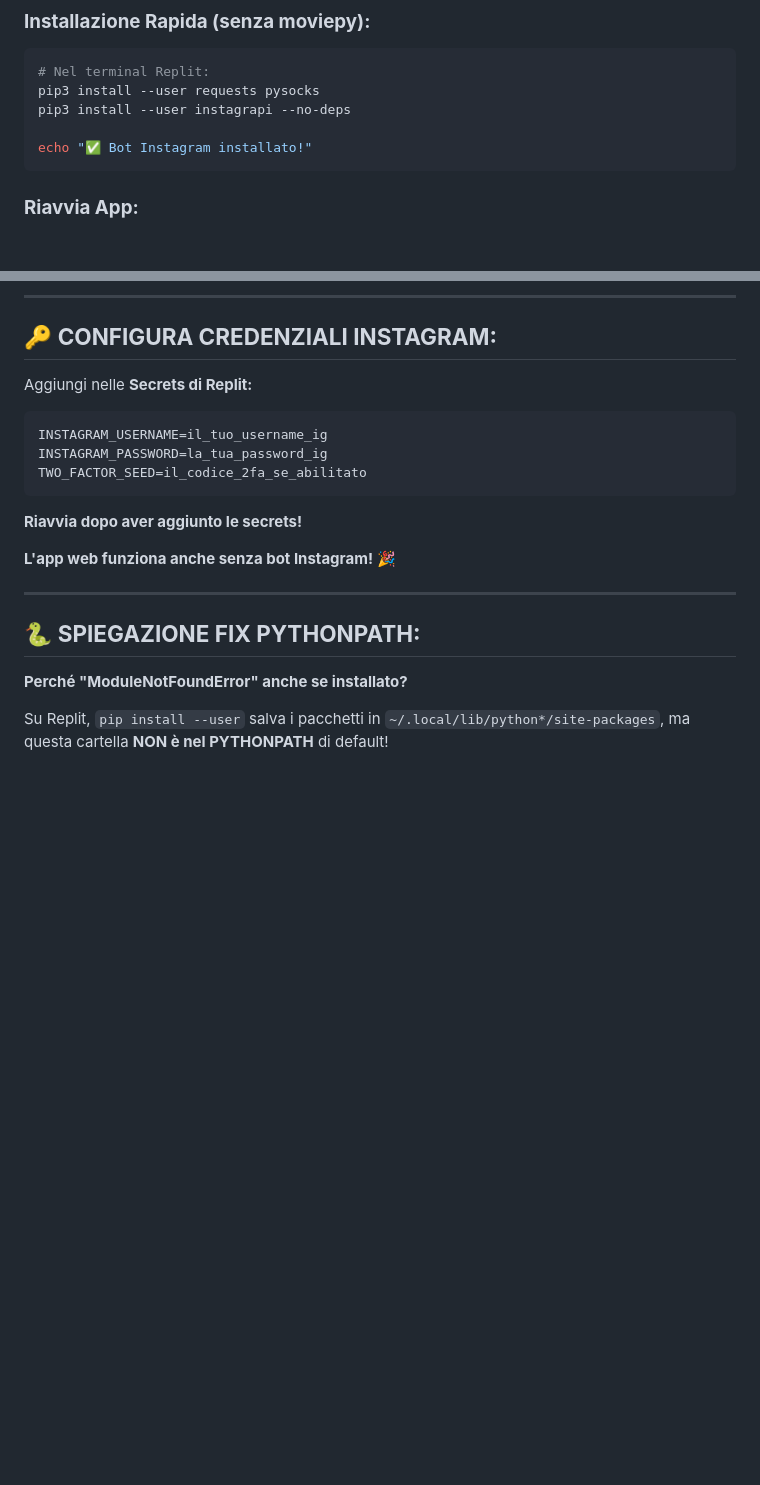
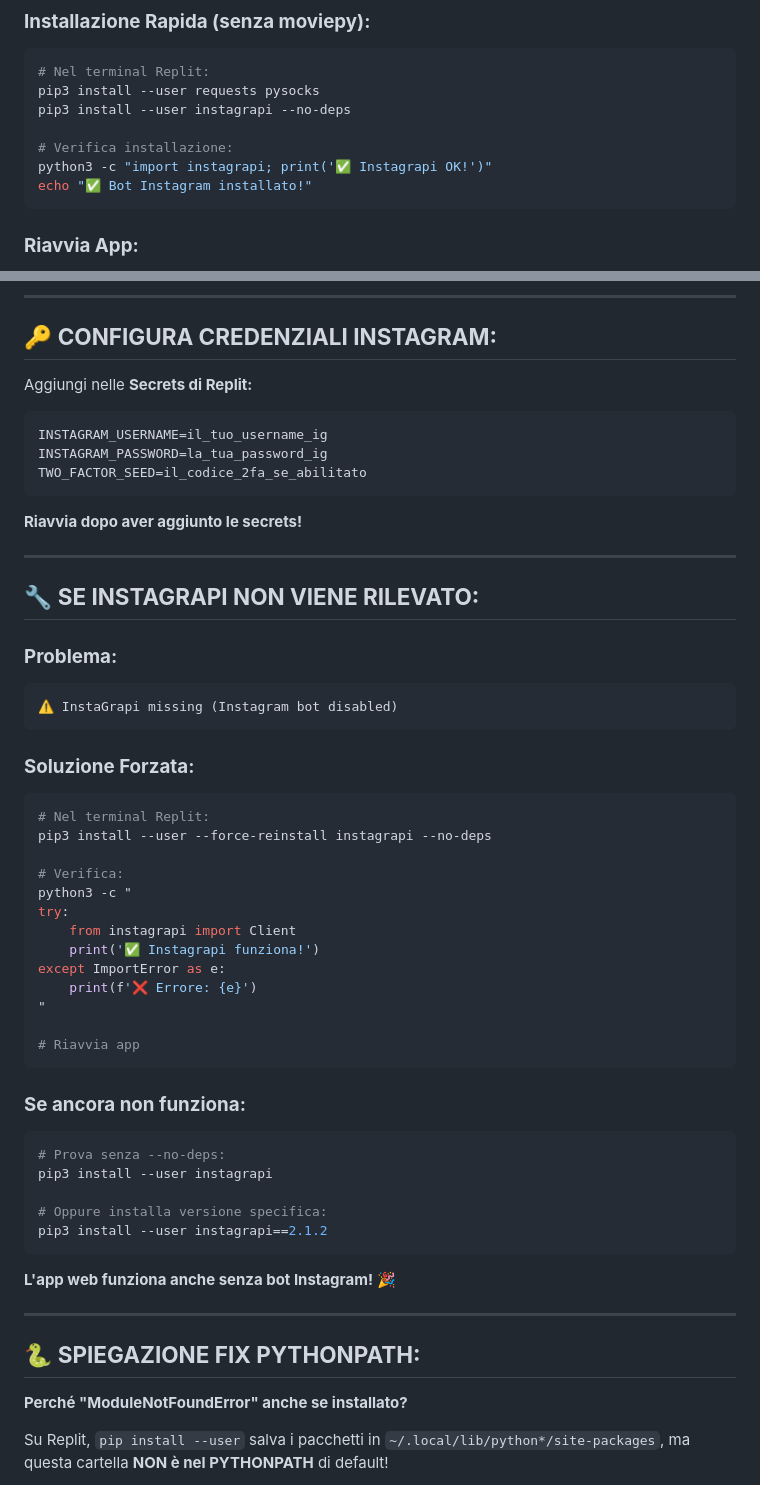
Before and after one commit to glitchbreak12/insta_spotter, a Markdown page: REPLIT_UPDATE_INSTRUCTIONS.md, 2 parts joined by grey strips. GitHub-like rendering; blank space fills up the shorter version.

Commit message:
Add troubleshooting for instagrapi detection issues

````diff
--- a/REPLIT_UPDATE_INSTRUCTIONS.md
+++ b/REPLIT_UPDATE_INSTRUCTIONS.md
@@ -181,6 +181,8 @@ except Exception as e:
 pip3 install --user requests pysocks
 pip3 install --user instagrapi --no-deps
 
+# Verifica installazione:
+python3 -c "import instagrapi; print('✅ Instagrapi OK!')"
 echo "✅ Bot Instagram installato!"
 ```
 
@@ -205,6 +207,41 @@ TWO_FACTOR_SEED=il_codice_2fa_se_abilitato
 
 **Riavvia dopo aver aggiunto le secrets!**
 
+---
+
+## 🔧 **SE INSTAGRAPI NON VIENE RILEVATO:**
+
+### **Problema:**
+```
+⚠️ InstaGrapi missing (Instagram bot disabled)
+```
+
+### **Soluzione Forzata:**
+```bash
+# Nel terminal Replit:
+pip3 install --user --force-reinstall instagrapi --no-deps
+
+# Verifica:
+python3 -c "
+try:
+    from instagrapi import Client
+    print('✅ Instagrapi funziona!')
+except ImportError as e:
+    print(f'❌ Errore: {e}')
+"
+
+# Riavvia app
+```
+
+### **Se ancora non funziona:**
+```bash
+# Prova senza --no-deps:
+pip3 install --user instagrapi
+
+# Oppure installa versione specifica:
+pip3 install --user instagrapi==2.1.2
+```
+
 **L'app web funziona anche senza bot Instagram!** 🎉
 
 ---
````
